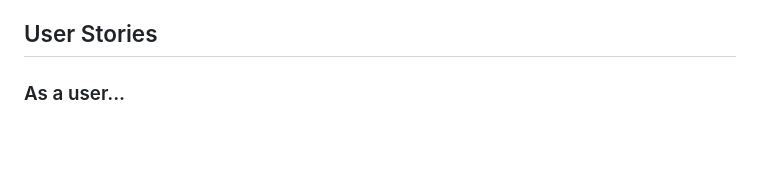
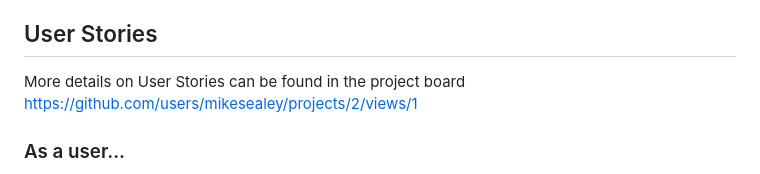
Before and after one commit to mikesealey/ci_pp3, a Markdown page: README.md, the part around the change. Drawn GitHub-style; blank space fills up the shorter version.

Commit message:
adds project board to readme

```diff
--- a/README.md
+++ b/README.md
@@ -14,6 +14,8 @@ A feature of the "My Vehicles form is the Vehicle Registration Number API which
 AutoMate also features a back-office section, specifically for staff-members, who can accept bookings from customers, and carry out services. When a booking has been completed, details of the booking are automatically emailed to the customer, so that they know the specifics of the service, and that their car is ready for collection.$
 
 ## User Stories
+
+More details on User Stories can be found in the project board https://github.com/users/mikesealey/projects/2/views/1
 
 ### As a user...
 * I can log in so that I can manage my bookings, vehicles, and details
```
